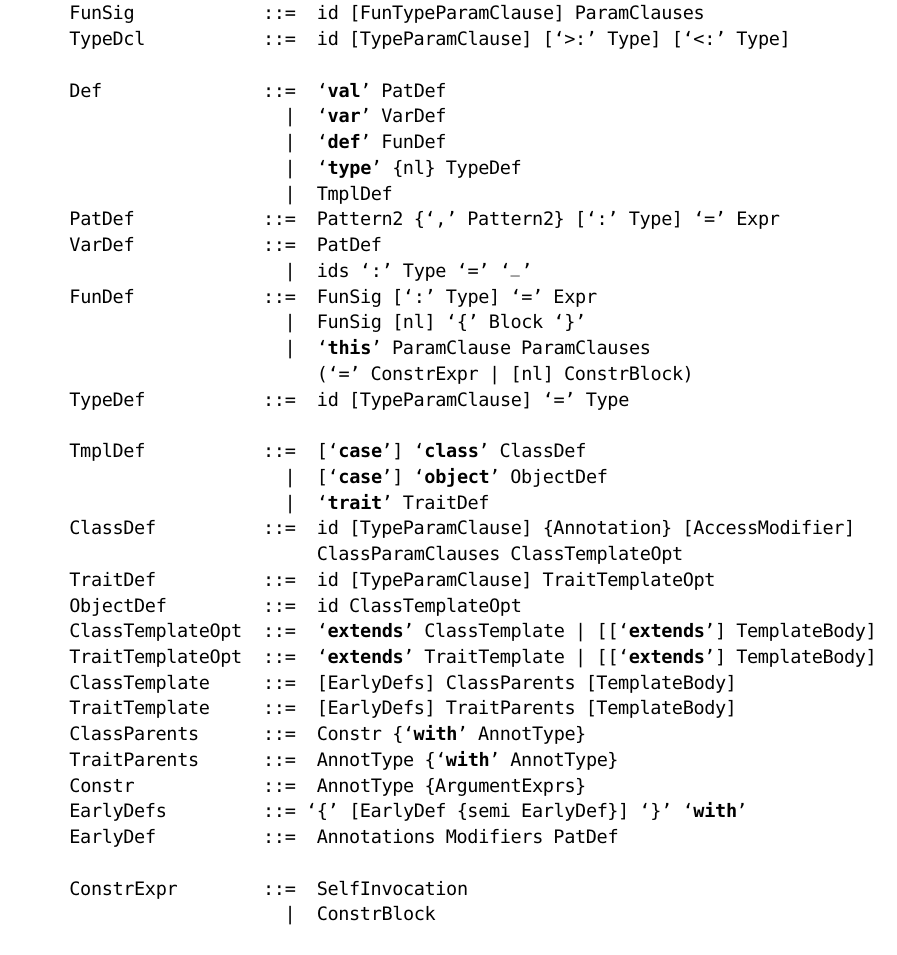
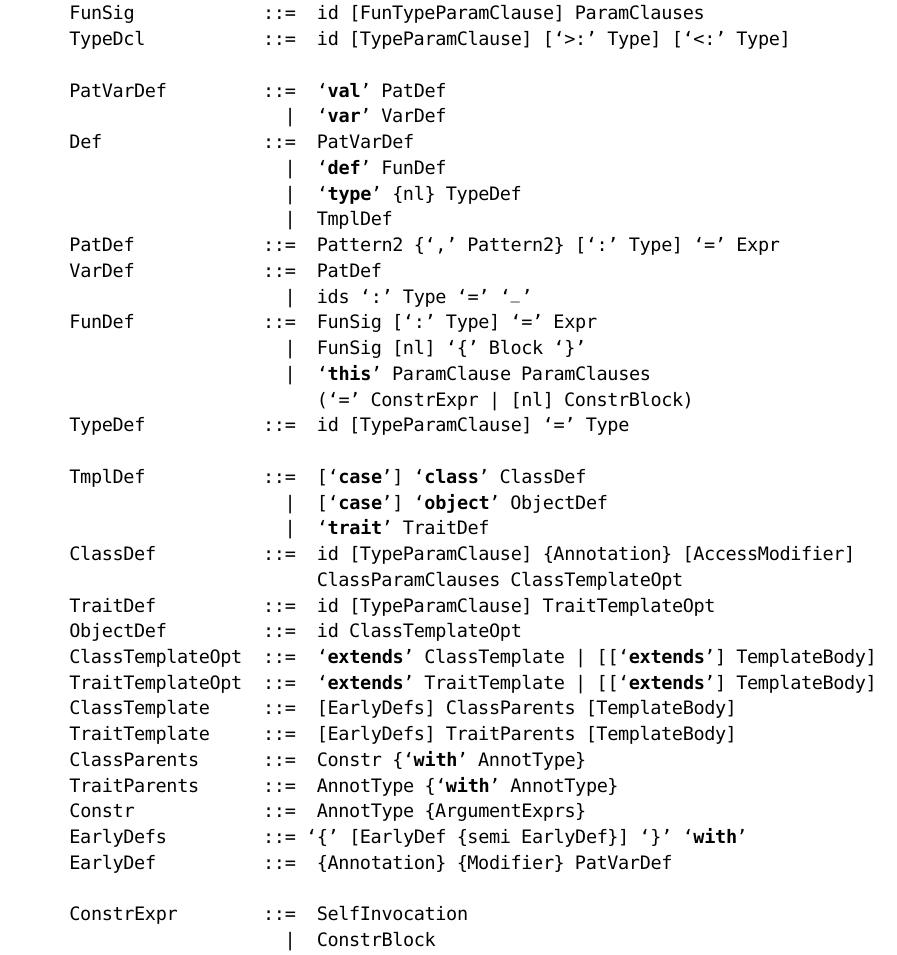
Before and after one commit to scala/scala-dist, a LaTeX thesis (src/reference/ScalaReference.tex, which reads src/reference/SyntaxSummary.tex): part of page 162 of 176 before the commit and part of page 162 of 178 after it, cut so that both start at the same text. Compiled offline with pdfLaTeX; a missing font is replaced by an installed copy or a similar font.

Commit message:
Fixed issue with syntax specification where EarlyDefs tolerated any member definition, not only vals or vars (part of issue #233).
git-svn-id: http://lampsvn.epfl.ch/svn-repos/scala/scala-documentation/trunk@13259 5e8d7ff9-d8ef-0310-90f0-a4852d11357a

```diff
--- a/src/reference/SyntaxSummary.tex
+++ b/src/reference/SyntaxSummary.tex
@@ -245,8 +245,9 @@ grammar.
   FunSig            ::=  id [FunTypeParamClause] ParamClauses
   TypeDcl           ::=  id [TypeParamClause] [`>:' Type] [`<:' Type]
 
-  Def               ::=  `val' PatDef
+  PatVarDef         ::=  `val' PatDef
                       |  `var' VarDef
+  Def               ::=  PatVarDef
                       |  `def' FunDef
                       |  `type' {nl} TypeDef
                       |  TmplDef
@@ -274,7 +275,7 @@ grammar.
   TraitParents      ::=  AnnotType {`with' AnnotType}
   Constr            ::=  AnnotType {ArgumentExprs}
   EarlyDefs         ::= `{' [EarlyDef {semi EarlyDef}] `}' `with'
-  EarlyDef          ::=  Annotations Modifiers PatDef
+  EarlyDef          ::=  {Annotation} {Modifier} PatVarDef
 
   ConstrExpr        ::=  SelfInvocation
                       |  ConstrBlock
```
